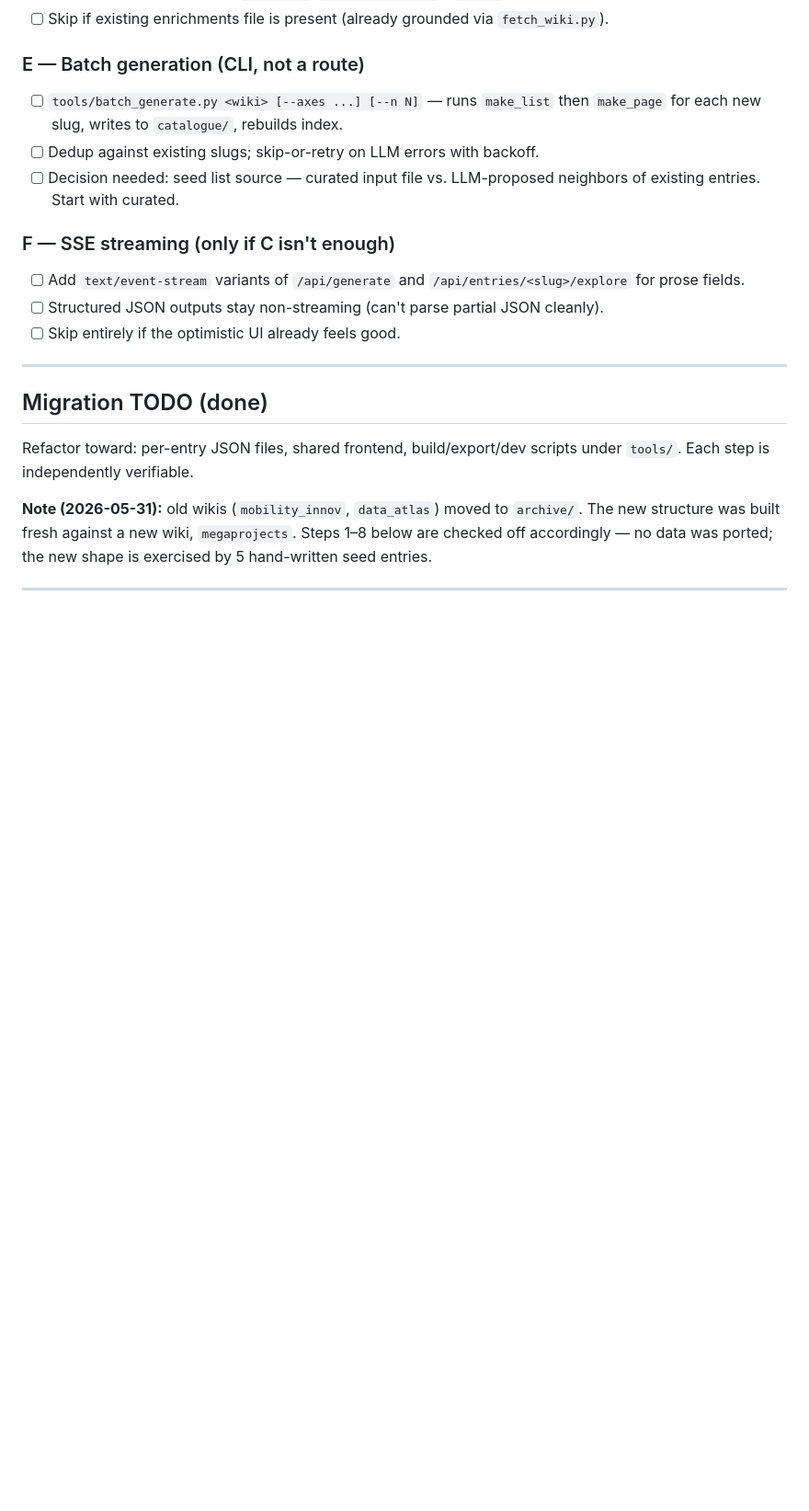
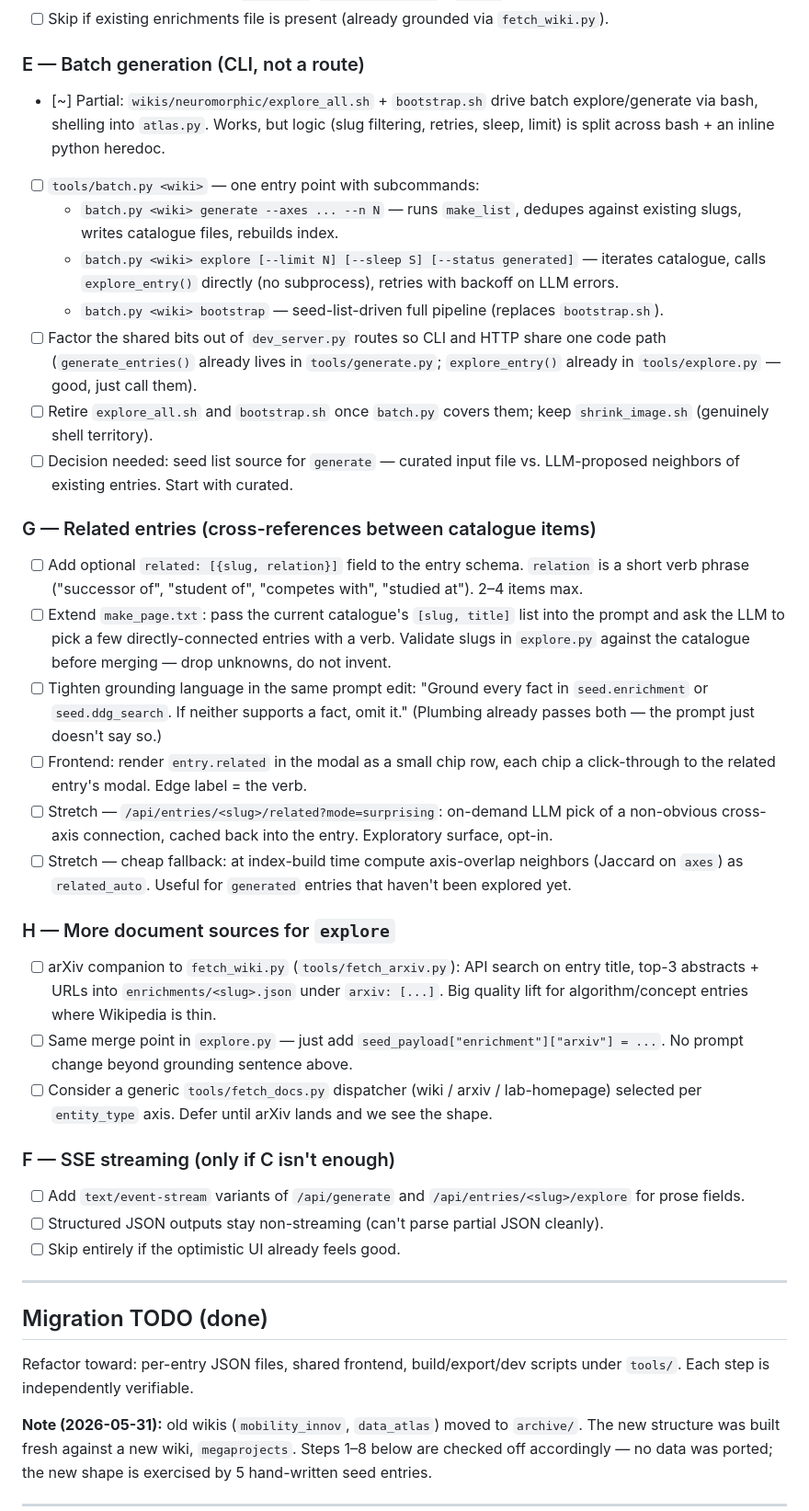
Before and after one commit to xdze2/raymond, a Markdown page: todo.md, the part around the change. Shown at 92% size. GitHub-like rendering; blank space fills up the shorter version.

```diff
--- a/todo.md
+++ b/todo.md
@@ -35,9 +35,27 @@ Goal: make generation cheaper and faster, give the user real-time feedback, and
 - [ ] Skip if existing enrichments file is present (already grounded via `fetch_wiki.py`).
 
 ### E — Batch generation (CLI, not a route)
-- [ ] `tools/batch_generate.py <wiki> [--axes ...] [--n N]` — runs `make_list` then `make_page` for each new slug, writes to `catalogue/`, rebuilds index.
-- [ ] Dedup against existing slugs; skip-or-retry on LLM errors with backoff.
-- [ ] Decision needed: seed list source — curated input file vs. LLM-proposed neighbors of existing entries. Start with curated.
+- [~] Partial: `wikis/neuromorphic/explore_all.sh` + `bootstrap.sh` drive batch explore/generate via bash, shelling into `atlas.py`. Works, but logic (slug filtering, retries, sleep, limit) is split across bash + an inline python heredoc.
+- [ ] `tools/batch.py <wiki>` — one entry point with subcommands:
+  - `batch.py <wiki> generate --axes ... --n N` — runs `make_list`, dedupes against existing slugs, writes catalogue files, rebuilds index.
+  - `batch.py <wiki> explore [--limit N] [--sleep S] [--status generated]` — iterates catalogue, calls `explore_entry()` directly (no subprocess), retries with backoff on LLM errors.
+  - `batch.py <wiki> bootstrap` — seed-list-driven full pipeline (replaces `bootstrap.sh`).
+- [ ] Factor the shared bits out of `dev_server.py` routes so CLI and HTTP share one code path (`generate_entries()` already lives in `tools/generate.py`; `explore_entry()` already in `tools/explore.py` — good, just call them).
+- [ ] Retire `explore_all.sh` and `bootstrap.sh` once `batch.py` covers them; keep `shrink_image.sh` (genuinely shell territory).
+- [ ] Decision needed: seed list source for `generate` — curated input file vs. LLM-proposed neighbors of existing entries. Start with curated.
+
+### G — Related entries (cross-references between catalogue items)
+- [ ] Add optional `related: [{slug, relation}]` field to the entry schema. `relation` is a short verb phrase ("successor of", "student of", "competes with", "studied at"). 2–4 items max.
+- [ ] Extend `make_page.txt`: pass the current catalogue's `[slug, title]` list into the prompt and ask the LLM to pick a few directly-connected entries with a verb. Validate slugs in `explore.py` against the catalogue before merging — drop unknowns, do not invent.
+- [ ] Tighten grounding language in the same prompt edit: "Ground every fact in `seed.enrichment` or `seed.ddg_search`. If neither supports a fact, omit it." (Plumbing already passes both — the prompt just doesn't say so.)
+- [ ] Frontend: render `entry.related` in the modal as a small chip row, each chip a click-through to the related entry's modal. Edge label = the verb.
+- [ ] Stretch — `/api/entries/<slug>/related?mode=surprising`: on-demand LLM pick of a non-obvious cross-axis connection, cached back into the entry. Exploratory surface, opt-in.
+- [ ] Stretch — cheap fallback: at index-build time compute axis-overlap neighbors (Jaccard on `axes`) as `related_auto`. Useful for `generated` entries that haven't been explored yet.
+
+### H — More document sources for `explore`
+- [ ] arXiv companion to `fetch_wiki.py` (`tools/fetch_arxiv.py`): API search on entry title, top-3 abstracts + URLs into `enrichments/<slug>.json` under `arxiv: [...]`. Big quality lift for algorithm/concept entries where Wikipedia is thin.
+- [ ] Same merge point in `explore.py` — just add `seed_payload["enrichment"]["arxiv"] = ...`. No prompt change beyond grounding sentence above.
+- [ ] Consider a generic `tools/fetch_docs.py` dispatcher (wiki / arxiv / lab-homepage) selected per `entity_type` axis. Defer until arXiv lands and we see the shape.
 
 ### F — SSE streaming (only if C isn't enough)
 - [ ] Add `text/event-stream` variants of `/api/generate` and `/api/entries/<slug>/explore` for prose fields.
```
Also changed, not shown: project_logs/2026-06-01_interlinks_and_stories.md (added, +312 -0 lines).
